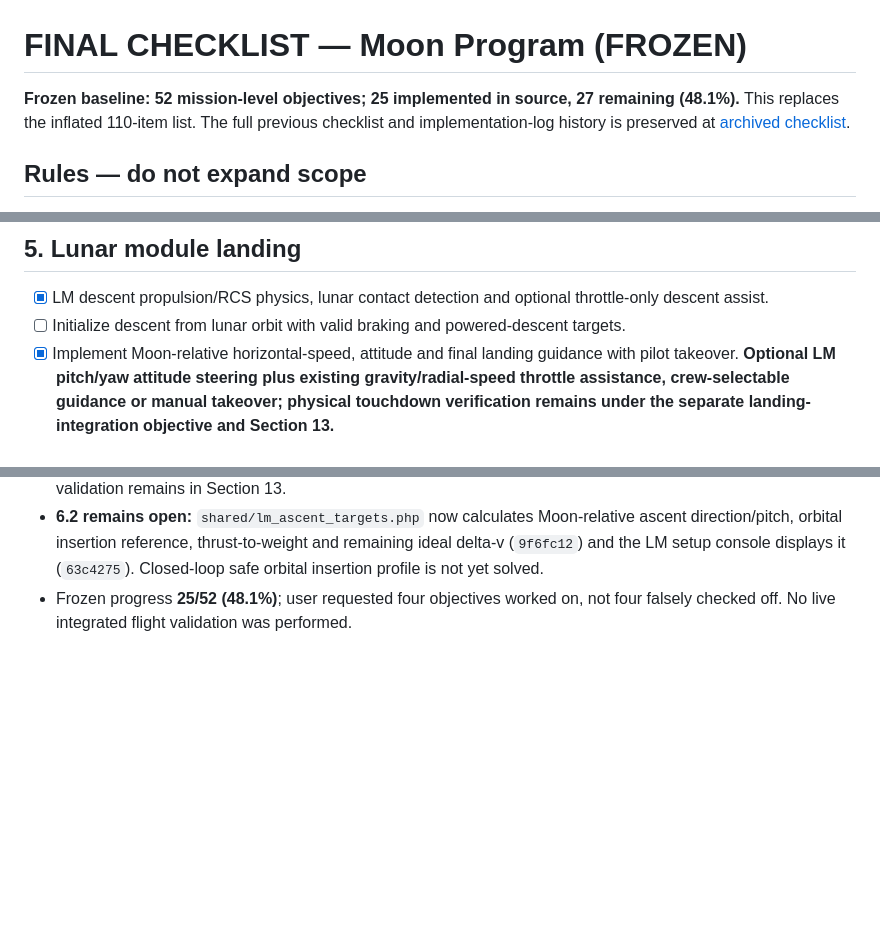
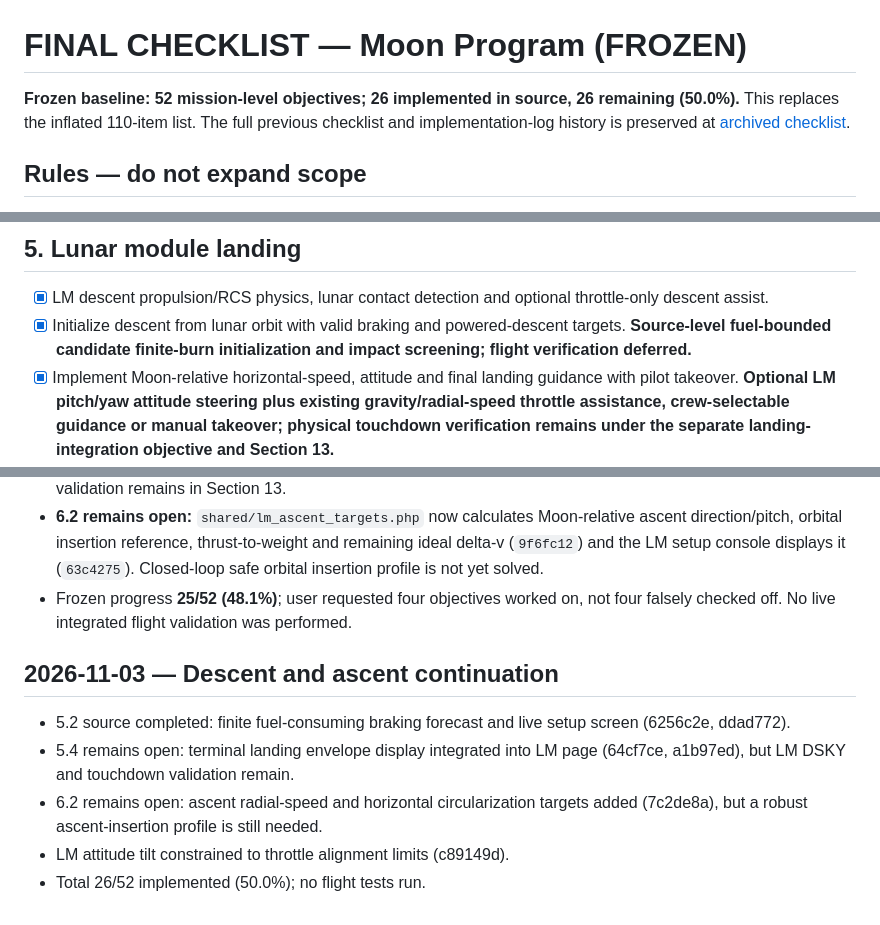
Before and after one commit to igexoresearch-wq/moonprogram, a Markdown page: FINAL_CHECKLIST.md, 3 parts joined by grey strips. Drawn GitHub-style; blank space fills up the shorter version.

Commit message:
Check off finite lunar descent initialization and preserve remaining landing ascent work

```diff
--- a/FINAL_CHECKLIST.md
+++ b/FINAL_CHECKLIST.md
@@ -1,6 +1,6 @@
 # FINAL CHECKLIST — Moon Program (FROZEN)
 
-**Frozen baseline: 52 mission-level objectives; 25 implemented in source, 27 remaining (48.1%).** This replaces the inflated 110-item list. The full previous checklist and implementation-log history is preserved at [archived checklist](docs/FINAL_CHECKLIST_ARCHIVE_2026-11-03.md).
+**Frozen baseline: 52 mission-level objectives; 26 implemented in source, 26 remaining (50.0%).** This replaces the inflated 110-item list. The full previous checklist and implementation-log history is preserved at [archived checklist](docs/FINAL_CHECKLIST_ARCHIVE_2026-11-03.md).
 
 ## Rules — do not expand scope
 - **Fixed denominator: 52.** Do not add, split, or subdivide objectives, or change completion criteria without the user's explicit approval. Bug fixes, tests, safety guards, commit counts, and subtasks belong *inside* an existing objective, not as new checkboxes.
@@ -35,7 +35,7 @@
 
 ## 5. Lunar module landing
 - [x] LM descent propulsion/RCS physics, lunar contact detection and optional throttle-only descent assist.
-- [ ] Initialize descent from lunar orbit with valid braking and powered-descent targets.
+- [x] Initialize descent from lunar orbit with valid braking and powered-descent targets. **Source-level fuel-bounded candidate finite-burn initialization and impact screening; flight verification deferred.**
 - [x] Implement Moon-relative horizontal-speed, attitude and final landing guidance with pilot takeover. **Optional LM pitch/yaw attitude steering plus existing gravity/radial-speed throttle assistance, crew-selectable guidance or manual takeover; physical touchdown verification remains under the separate landing-integration objective and Section 13.**
 - [ ] Integrate complete descent guidance, landing predictions and LM DSKY with verified touchdown behavior.
 
@@ -215,3 +215,10 @@ The previous checklist contains 110 finer-grained entries and implementation log
 - **5.4 remains open:** Full LM DSKY integration, continuously recomputed landing predictions, safe terminal landing envelope, and full source touchdown workflow still require development. Real mission end-to-end validation remains in Section 13.
 - **6.2 remains open:** `shared/lm_ascent_targets.php` now calculates Moon-relative ascent direction/pitch, orbital insertion reference, thrust-to-weight and remaining ideal delta-v (`9f6fc12`) and the LM setup console displays it (`63c4275`). Closed-loop safe orbital insertion profile is not yet solved.
 - Frozen progress **25/52 (48.1%)**; user requested four objectives worked on, not four falsely checked off. No live integrated flight validation was performed.
+
+## 2026-11-03 — Descent and ascent continuation
+- 5.2 source completed: finite fuel-consuming braking forecast and live setup screen (6256c2e, ddad772).
+- 5.4 remains open: terminal landing envelope display integrated into LM page (64cf7ce, a1b97ed), but LM DSKY and touchdown validation remain.
+- 6.2 remains open: ascent radial-speed and horizontal circularization targets added (7c2de8a), but a robust ascent-insertion profile is still needed.
+- LM attitude tilt constrained to throttle alignment limits (c89149d).
+- Total 26/52 implemented (50.0%); no flight tests run.
```
